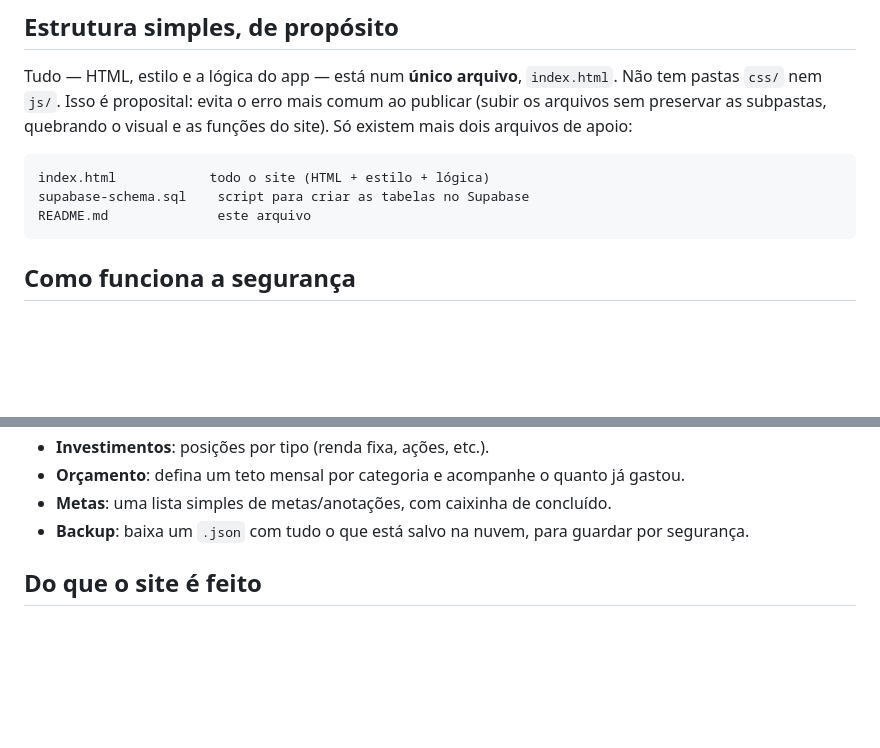
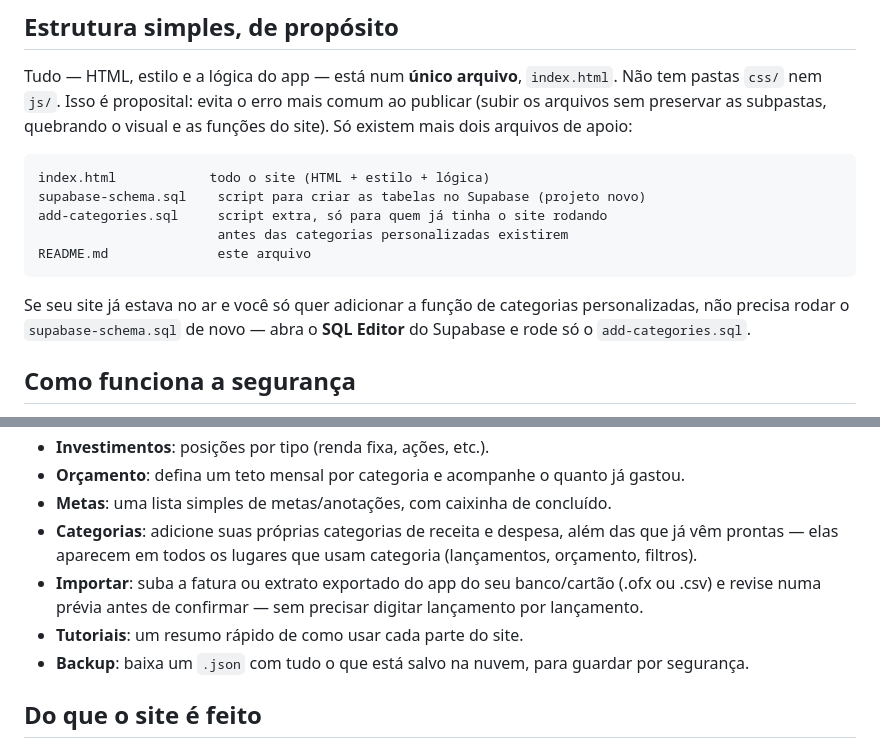
Before and after one commit to leticiacbo2020/finan-as, a Markdown page: README.md, 2 parts joined by grey strips. Drawn GitHub-style; blank space fills up the shorter version.

````diff
--- a/README.md
+++ b/README.md
@@ -14,9 +14,16 @@ mais dois arquivos de apoio:
 
 ```
 index.html            todo o site (HTML + estilo + lógica)
-supabase-schema.sql    script para criar as tabelas no Supabase
+supabase-schema.sql    script para criar as tabelas no Supabase (projeto novo)
+add-categories.sql     script extra, só para quem já tinha o site rodando
+                       antes das categorias personalizadas existirem
 README.md              este arquivo
 ```
+
+Se seu site já estava no ar e você só quer adicionar a função de
+categorias personalizadas, não precisa rodar o `supabase-schema.sql`
+de novo — abra o **SQL Editor** do Supabase e rode só o
+`add-categories.sql`.
 
 ## Como funciona a segurança
 
@@ -111,6 +118,13 @@ direto no navegador (duplo clique) — funciona sem servidor.
   quanto já gastou.
 - **Metas**: uma lista simples de metas/anotações, com caixinha de
   concluído.
+- **Categorias**: adicione suas próprias categorias de receita e
+  despesa, além das que já vêm prontas — elas aparecem em todos os
+  lugares que usam categoria (lançamentos, orçamento, filtros).
+- **Importar**: suba a fatura ou extrato exportado do app do seu
+  banco/cartão (.ofx ou .csv) e revise numa prévia antes de confirmar
+  — sem precisar digitar lançamento por lançamento.
+- **Tutoriais**: um resumo rápido de como usar cada parte do site.
 - **Backup**: baixa um `.json` com tudo o que está salvo na nuvem,
   para guardar por segurança.
 
````
